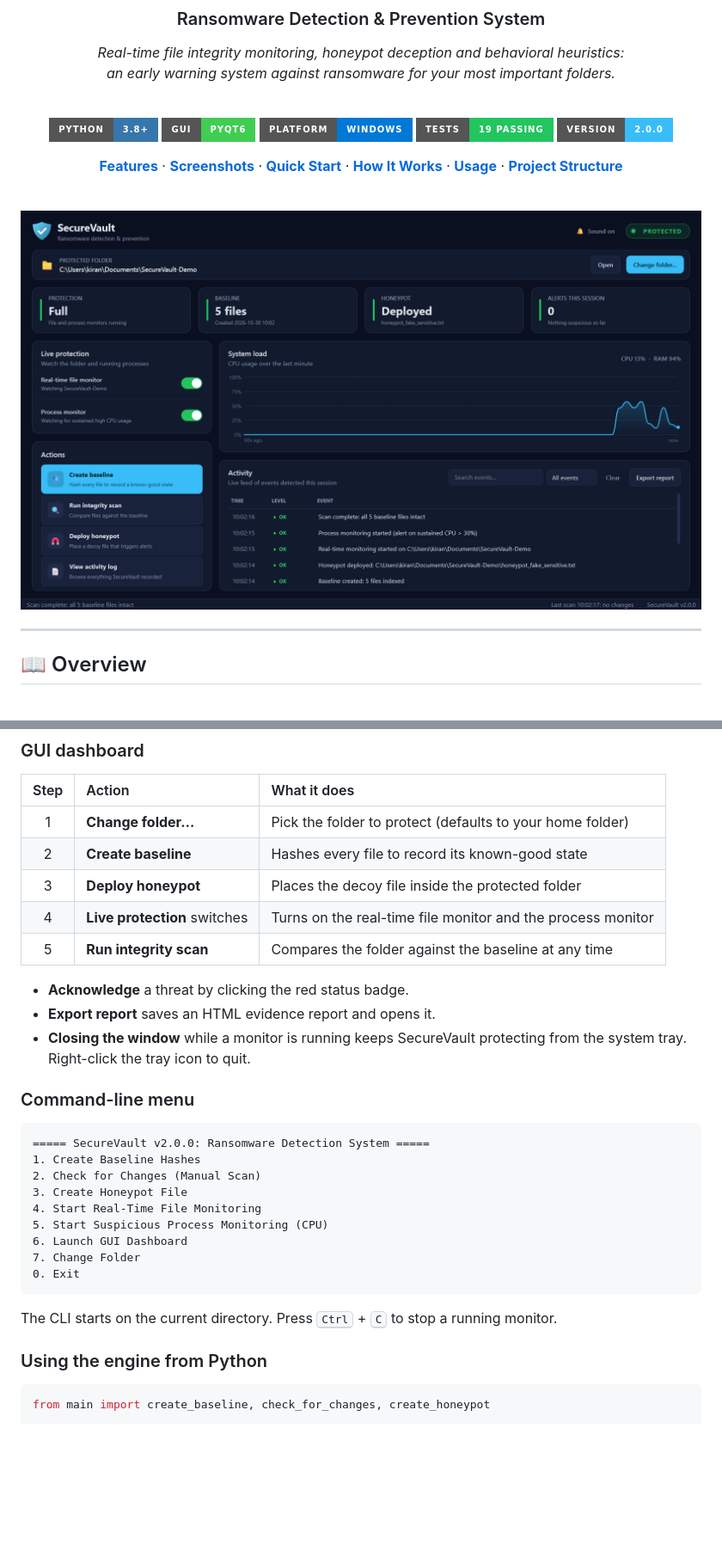
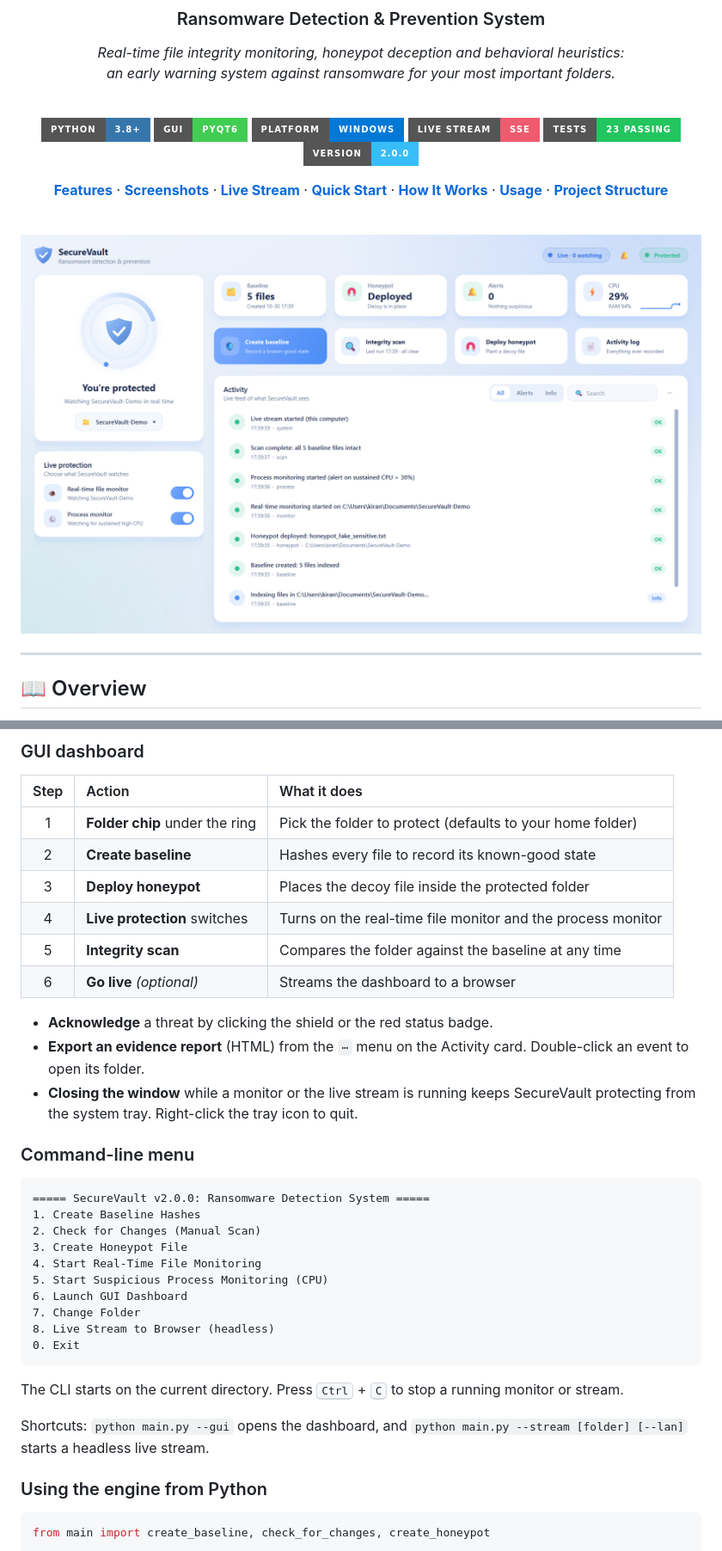
Before and after one commit to kirangautham-82899/SecureVault-Ransomware-Detection-Prevention-System, a Markdown page: README.md, 2 parts joined by grey strips. Shown at 86% size. Rendered like a GitHub page; pictures changed too: docs/dashboard.png; badges without logos; blank space fills up the shorter version.

````diff
--- a/README.md
+++ b/README.md
@@ -13,10 +13,11 @@
 ![Python](https://img.shields.io/badge/Python-3.8%2B-3776AB?style=for-the-badge&logo=python&logoColor=white)
 ![PyQt6](https://img.shields.io/badge/GUI-PyQt6-41CD52?style=for-the-badge&logo=qt&logoColor=white)
 ![Windows](https://img.shields.io/badge/Platform-Windows-0078D6?style=for-the-badge&logo=windows&logoColor=white)
-![Tests](https://img.shields.io/badge/Tests-19%20passing-22C55E?style=for-the-badge)
+![Live](https://img.shields.io/badge/Live%20Stream-SSE-EF5B6E?style=for-the-badge)
+![Tests](https://img.shields.io/badge/Tests-23%20passing-22C55E?style=for-the-badge)
 ![Version](https://img.shields.io/badge/Version-2.0.0-38BDF8?style=for-the-badge)
 
-[**Features**](#-features) · [**Screenshots**](#-screenshots) · [**Quick Start**](#-quick-start) · [**How It Works**](#-how-it-works) · [**Usage**](#-usage) · [**Project Structure**](#-project-structure)
+[**Features**](#-features) · [**Screenshots**](#-screenshots) · [**Live Stream**](#-live-streaming) · [**Quick Start**](#-quick-start) · [**How It Works**](#-how-it-works) · [**Usage**](#-usage) · [**Project Structure**](#-project-structure)
 
 <br/>
 
@@ -175,15 +228,16 @@ Noise such as temporary files, logs, `.git`, `node_modules` and `__pycache__` is
 
 | Step | Action | What it does |
 | :---: | :--- | :--- |
-| 1 | **Change folder…** | Pick the folder to protect (defaults to your home folder) |
+| 1 | **Folder chip** under the ring | Pick the folder to protect (defaults to your home folder) |
 | 2 | **Create baseline** | Hashes every file to record its known-good state |
 | 3 | **Deploy honeypot** | Places the decoy file inside the protected folder |
 | 4 | **Live protection** switches | Turns on the real-time file monitor and the process monitor |
-| 5 | **Run integrity scan** | Compares the folder against the baseline at any time |
+| 5 | **Integrity scan** | Compares the folder against the baseline at any time |
+| 6 | **Go live** *(optional)* | Streams the dashboard to a browser |
 
-- **Acknowledge** a threat by clicking the red status badge.
-- **Export report** saves an HTML evidence report and opens it.
-- **Closing the window** while a monitor is running keeps SecureVault protecting from the system tray. Right-click the tray icon to quit.
+- **Acknowledge** a threat by clicking the shield or the red status badge.
+- **Export an evidence report** (HTML) from the `⋯` menu on the Activity card. Double-click an event to open its folder.
+- **Closing the window** while a monitor or the live stream is running keeps SecureVault protecting from the system tray. Right-click the tray icon to quit.
 
 ### Command-line menu
 
@@ -196,10 +250,13 @@ Noise such as temporary files, logs, `.git`, `node_modules` and `__pycache__` is
 5. Start Suspicious Process Monitoring (CPU)
 6. Launch GUI Dashboard
 7. Change Folder
+8. Live Stream to Browser (headless)
 0. Exit
 ```
 
-The CLI starts on the current directory. Press <kbd>Ctrl</kbd> + <kbd>C</kbd> to stop a running monitor.
+The CLI starts on the current directory. Press <kbd>Ctrl</kbd> + <kbd>C</kbd> to stop a running monitor or stream.
+
+Shortcuts: `python main.py --gui` opens the dashboard, and `python main.py --stream [folder] [--lan]` starts a headless live stream.
 
 ### Using the engine from Python
 
````
Also changed, not shown: other parts of README.md (+71 -14 lines), docs/activity-log.png, docs/live-stream.png (added), docs/stream-dialog.png (added), docs/threat.png, 8 other files.
